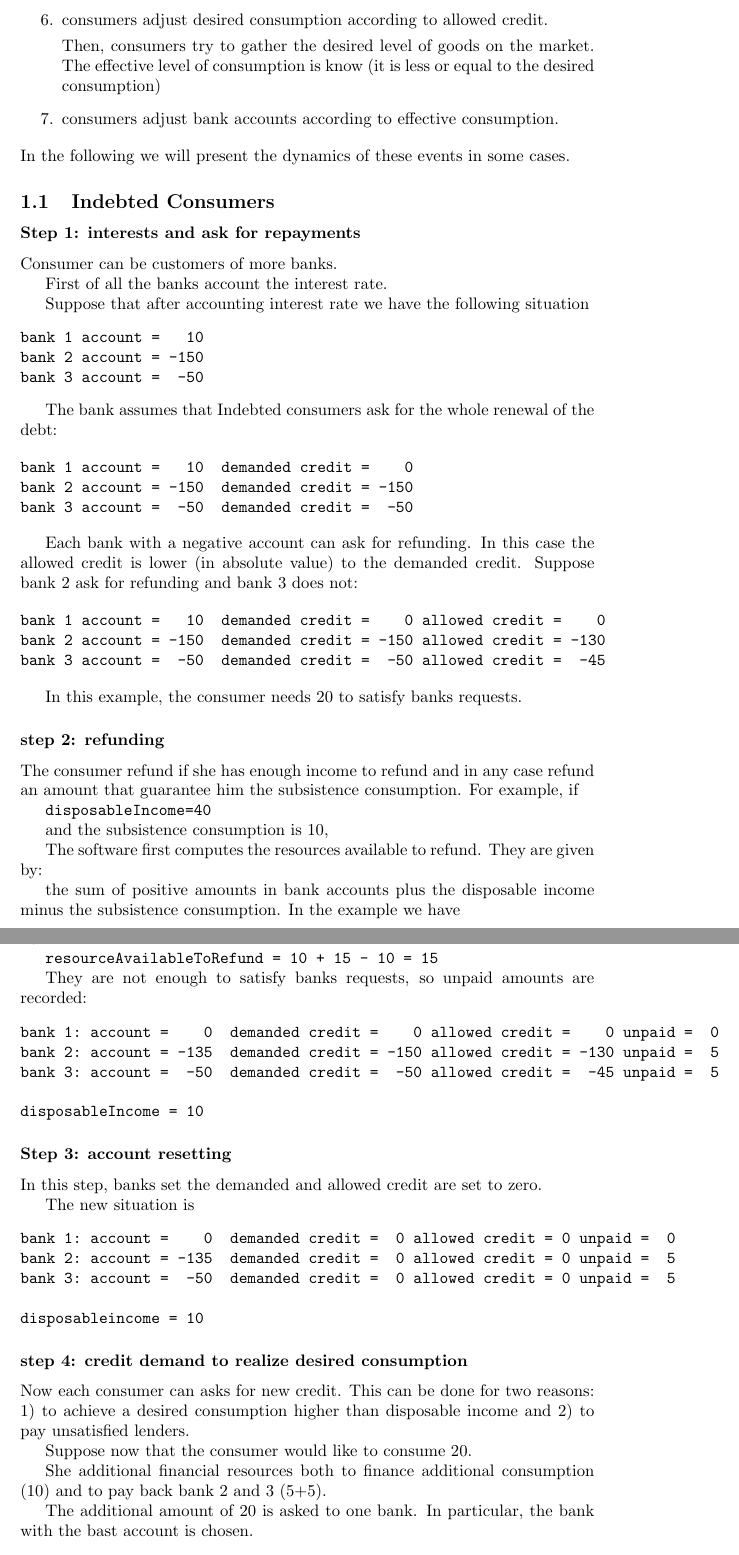
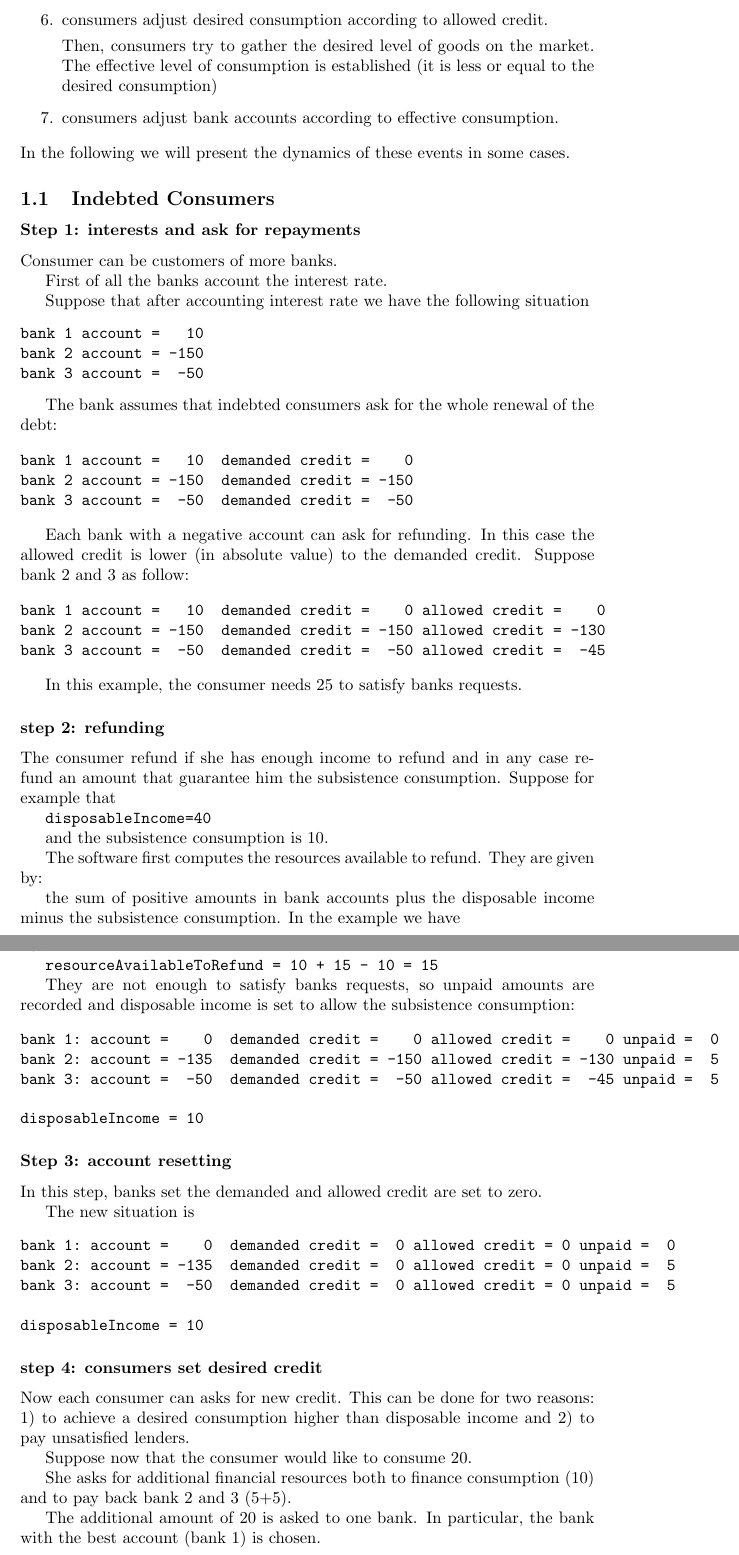
Before and after one commit to gfgprojects/gabriele, a LaTeX document (documentation/manual.tex): two parts of pages 2 and 3 of 8, joined at a grey line, cut so that both start at the same text. Compiled offline with pdfLaTeX.

Commit message:
acune correzioni al file manual.tex

```diff
--- a/documentation/manual.tex
+++ b/documentation/manual.tex
@@ -15,7 +15,7 @@ The bank-consumer relationship progress by the following steps
 	\item banks decide how much credit to allow
 	\item consumers adjust desired consumption according to allowed credit.
 
-		Then, consumers try to gather the desired level of goods on the market. The effective level of consumption is know (it is less or equal to the desired consumption)
+		Then, consumers try to gather the desired level of goods on the market. The effective level of consumption is established (it is less or equal to the desired consumption)
 	\item consumers adjust bank accounts according to effective consumption.
 \end{enumerate}
 In the following we will present the dynamics of these events in some cases.
@@ -35,7 +35,7 @@ bank 2 account = -150
 bank 3 account =  -50
 \end{verbatim}
 
-The bank assumes that Indebted consumers ask for the whole renewal of the debt:
+The bank assumes that indebted consumers ask for the whole renewal of the debt:
 
 \begin{verbatim}
 bank 1 account =   10  demanded credit =    0
@@ -44,7 +44,7 @@ bank 3 account =  -50  demanded credit =  -50
 \end{verbatim}
 
 Each bank with a negative account can ask for refunding. In this case the allowed credit is lower (in absolute value) to the demanded credit.
-Suppose bank 2 ask for refunding and bank 3 does not:
+Suppose bank 2 and 3 as follow:
 
 \begin{verbatim}
 bank 1 account =   10  demanded credit =    0 allowed credit =    0
@@ -52,14 +52,14 @@ bank 2 account = -150  demanded credit = -150 allowed credit = -130
 bank 3 account =  -50  demanded credit =  -50 allowed credit =  -45
 \end{verbatim}
 
-In this example, the consumer needs 20 to satisfy banks requests.
+In this example, the consumer needs 25 to satisfy banks requests.
 
 \subsubsection*{step 2: refunding}
-The consumer refund if she has enough income to refund and in any case refund an amount that guarantee him the subsistence consumption. For example, if
+The consumer refund if she has enough income to refund and in any case refund an amount that guarantee him the subsistence consumption. Suppose for example that
 
 \verb+disposableIncome=40+
 
-and the subsistence consumption is 10,
+and the subsistence consumption is 10.
 
 The software first computes the resources available to refund. They are given by:
 
@@ -90,7 +90,7 @@ The resources available to refund (the sum of positive amounts in bank accounts
 
 \verb/resourceAvailableToRefund = 10 + 15 - 10 = 15/
 
-They are not enough to satisfy banks requests, so unpaid amounts are recorded:
+They are not enough to satisfy banks requests, so unpaid amounts are recorded and disposable income is set to allow the subsistence consumption:
 
 \begin{verbatim}
 bank 1: account =    0  demanded credit =    0 allowed credit =    0 unpaid =  0
@@ -110,20 +110,20 @@ bank 1: account =    0  demanded credit =  0 allowed credit = 0 unpaid =  0
 bank 2: account = -135  demanded credit =  0 allowed credit = 0 unpaid =  5
 bank 3: account =  -50  demanded credit =  0 allowed credit = 0 unpaid =  5
 
-disposableincome = 10
+disposableIncome = 10
 \end{verbatim}
 
 
 
 
-\subsubsection*{step 4: credit demand to realize desired consumption}
+\subsubsection*{step 4: consumers set desired credit}
 Now each consumer can asks for new credit. This can be done for two reasons: 1) to achieve a desired consumption higher than disposable income and 2) to pay unsatisfied lenders.
 
 Suppose now that the consumer would like to consume 20.
 
-She additional financial resources both to finance additional consumption (10) and to pay back bank 2 and 3 (5+5).
+She asks for additional financial resources both to finance consumption (10) and to pay back bank 2 and 3 (5+5).
 
-The additional amount of 20 is asked to one bank. In particular, the bank with the bast account is chosen.
+The additional amount of 20 is asked to one bank. In particular, the bank with the best account (bank 1) is chosen.
 
 \begin{verbatim}
 bank 1: account =    0  demanded credit = -20 allowed credit = 0 unpaid =  0
```
Also changed, not shown: documentation/manual.tex (28 more changed lines).
